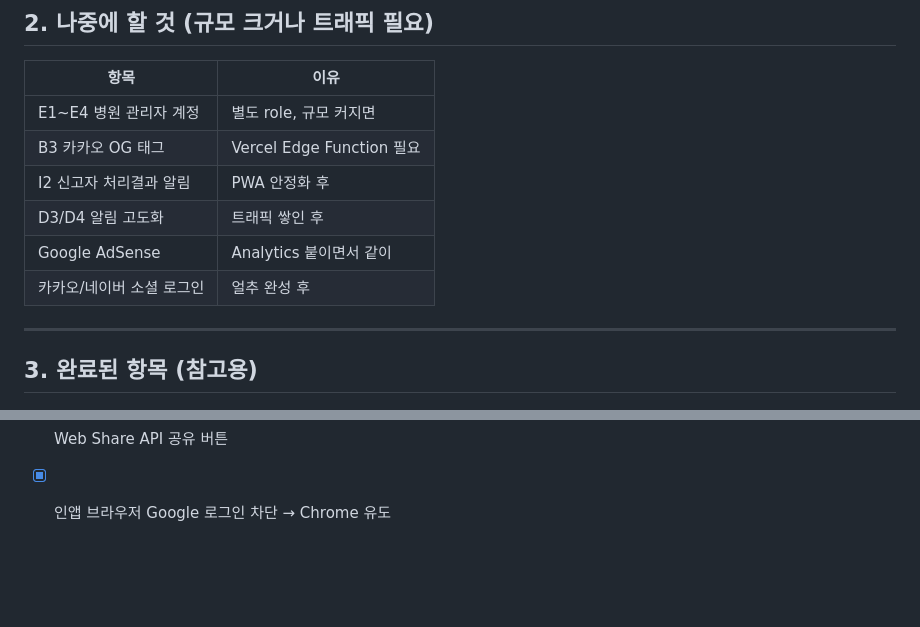
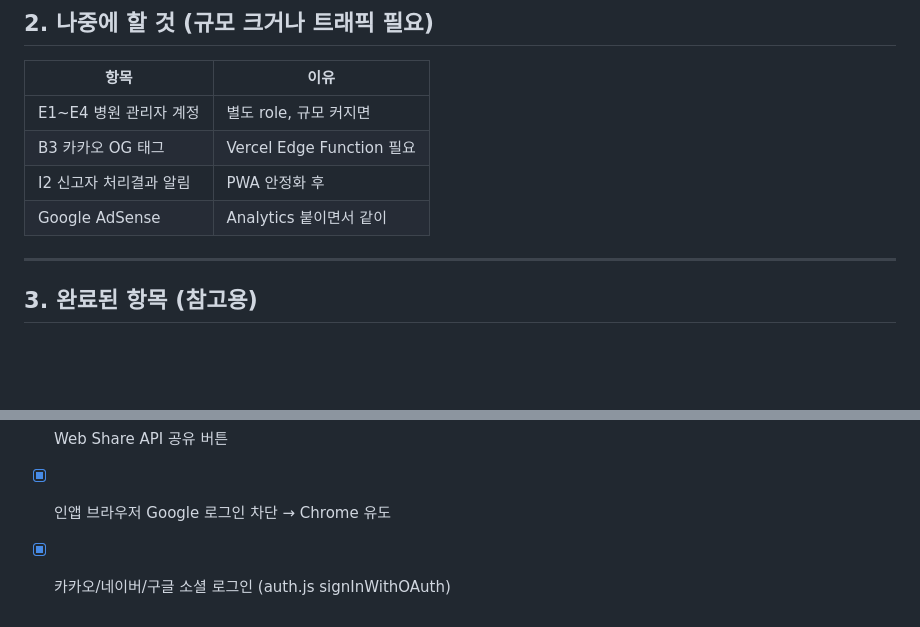
Before and after one commit to biniare-del/petreview, a Markdown page: NEXT_SESSION.md, 2 parts joined by grey strips. Rendered like a GitHub page; blank space fills up the shorter version.

Commit message:
docs: 소셜 로그인 완료 확인 — NEXT_SESSION 정리
카카오/네이버/구글 OAuth 이미 구현됨

https://claude.ai/code/session_01JTe4vxxn58h9zGpxD2sTNU

```diff
--- a/NEXT_SESSION.md
+++ b/NEXT_SESSION.md
@@ -49,9 +49,7 @@ git checkout claude/fix-community-modal-close-6eTry
 | E1~E4 병원 관리자 계정 | 별도 role, 규모 커지면 |
 | B3 카카오 OG 태그 | Vercel Edge Function 필요 |
 | I2 신고자 처리결과 알림 | PWA 안정화 후 |
-| D3/D4 알림 고도화 | 트래픽 쌓인 후 |
 | Google AdSense | Analytics 붙이면서 같이 |
-| 카카오/네이버 소셜 로그인 | 얼추 완성 후 |
 
 ---
 
@@ -88,3 +86,4 @@ git checkout claude/fix-community-modal-close-6eTry
 - [x] 리뷰 댓글 + 좋아요/신고/소프트삭제
 - [x] Web Share API 공유 버튼
 - [x] 인앱 브라우저 Google 로그인 차단 → Chrome 유도
+- [x] 카카오/네이버/구글 소셜 로그인 (auth.js signInWithOAuth)
```
